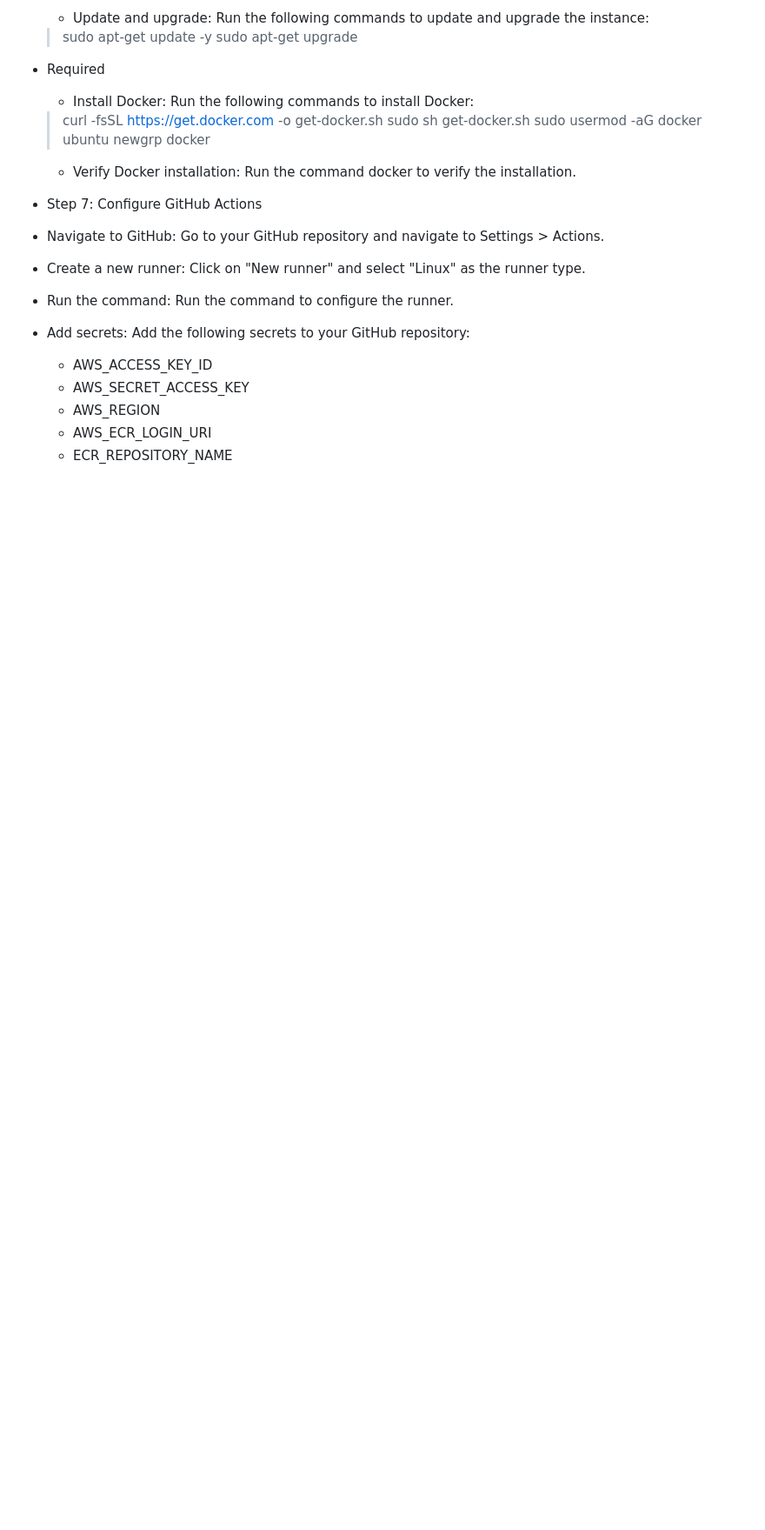
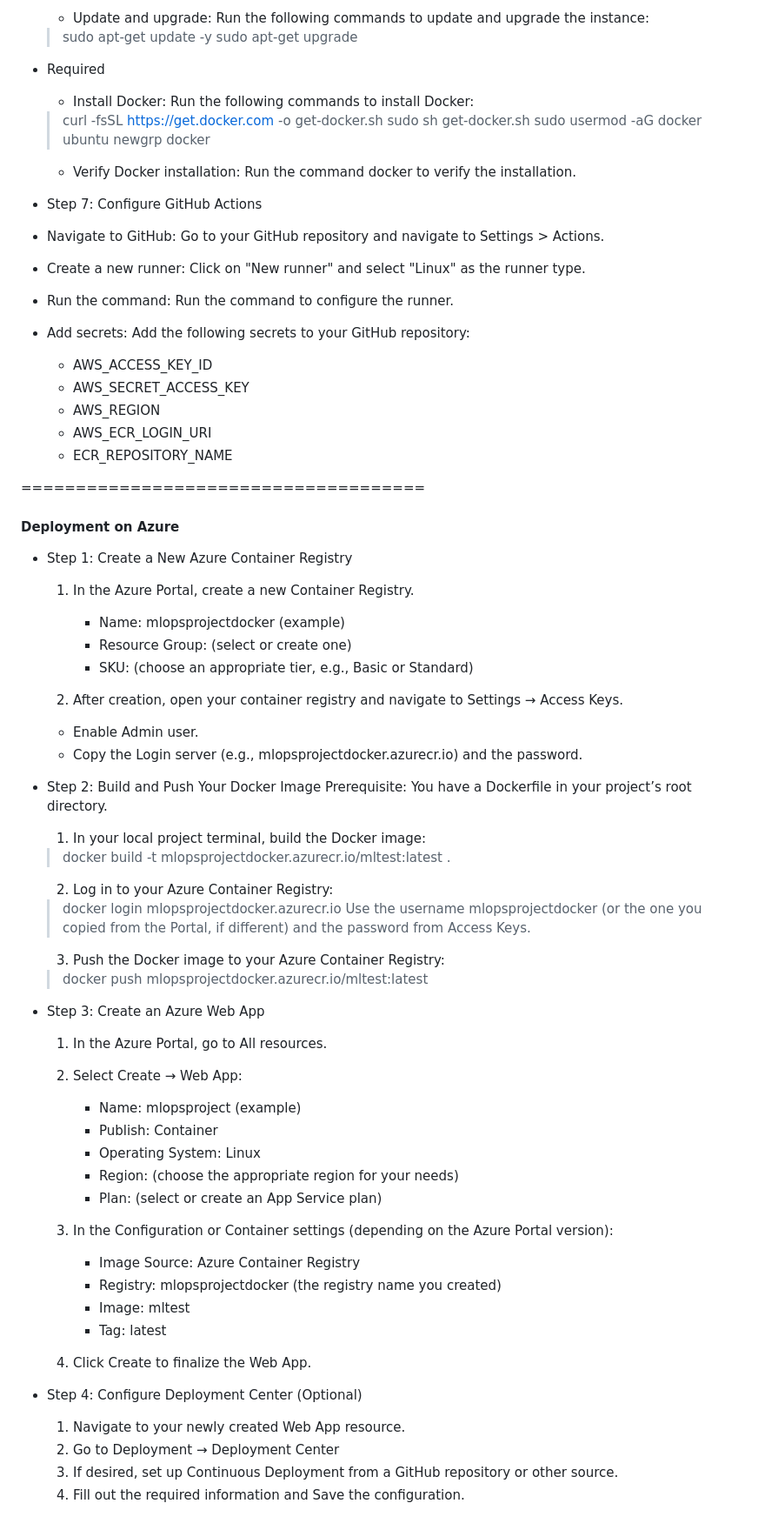
Before and after one commit to alassanepaulyaro/mlopsproject, a Markdown page: README.md, the part around the change. Shown: that part at 87% size. Drawn GitHub-style; blank space fills up the shorter version.

Commit message:
Update readme with Azure CI/CD

```diff
--- a/README.md
+++ b/README.md
@@ -181,3 +181,55 @@ ________________________________________
     - AWS_REGION
     - AWS_ECR_LOGIN_URI
     - ECR_REPOSITORY_NAME
+
+=====================================
+
+#### Deployment on Azure
+- Step 1: Create a New Azure Container Registry
+    1. In the Azure Portal, create a new Container Registry.
+
+        - Name: mlopsprojectdocker (example)
+        - Resource Group: (select or create one)
+        - SKU: (choose an appropriate tier, e.g., Basic or Standard)
+
+    2. After creation, open your container registry and navigate to Settings → Access Keys.
+
+    - Enable Admin user.
+    - Copy the Login server (e.g., mlopsprojectdocker.azurecr.io) and the password.
+
+- Step 2: Build and Push Your Docker Image
+    Prerequisite: You have a Dockerfile in your project’s root directory.
+
+    1. In your local project terminal, build the Docker image:
+    > docker build -t mlopsprojectdocker.azurecr.io/mltest:latest .
+
+    2. Log in to your Azure Container Registry:
+    > docker login mlopsprojectdocker.azurecr.io
+    Use the username mlopsprojectdocker (or the one you copied from the Portal, if different) and the password from Access Keys.
+
+    3. Push the Docker image to your Azure Container Registry:
+
+    > docker push mlopsprojectdocker.azurecr.io/mltest:latest
+
+- Step 3: Create an Azure Web App
+    1. In the Azure Portal, go to All resources.
+    2. Select Create → Web App:
+        - Name: mlopsproject (example)
+        - Publish: Container
+        - Operating System: Linux
+        - Region: (choose the appropriate region for your needs)
+        - Plan: (select or create an App Service plan)
+
+    3. In the Configuration or Container settings (depending on the Azure Portal version):
+
+        - Image Source: Azure Container Registry
+        - Registry: mlopsprojectdocker (the registry name you created)
+        - Image: mltest
+        - Tag: latest
+    4. Click Create to finalize the Web App.
+
+- Step 4: Configure Deployment Center (Optional)
+    1. Navigate to your newly created Web App resource.
+    2. Go to Deployment → Deployment Center
+    3. If desired, set up Continuous Deployment from a GitHub repository or other source.
+    4. Fill out the required information and Save the configuration.
```
